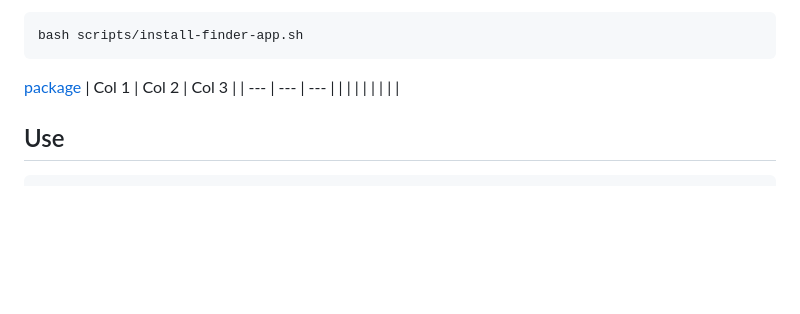
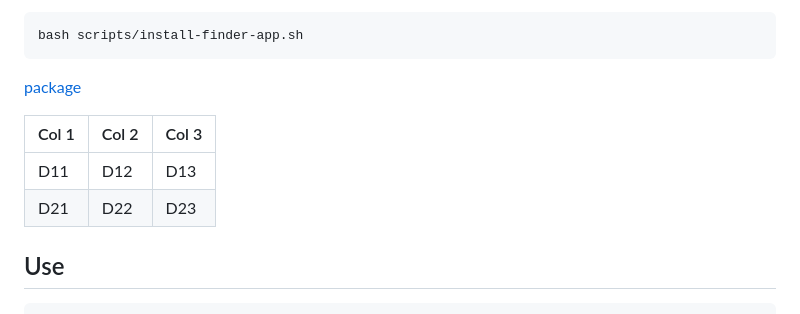
Before and after one commit to edlovesjava/eddie, a Markdown page: README.md, the part around the change. Rendered like a GitHub page; blank space fills up the shorter version.

````diff
--- a/README.md
+++ b/README.md
@@ -27,11 +27,11 @@ bash scripts/install-finder-app.sh
 ```
 
 [package](package.json)
+
 | Col 1 | Col 2 | Col 3 |
 | --- | --- | --- |
-|     |     |     |
-|     |     |     |
-
+| D11 | D12 | D13 |
+| D21 | D22 | D23 |
 
 ## Use
 
````
